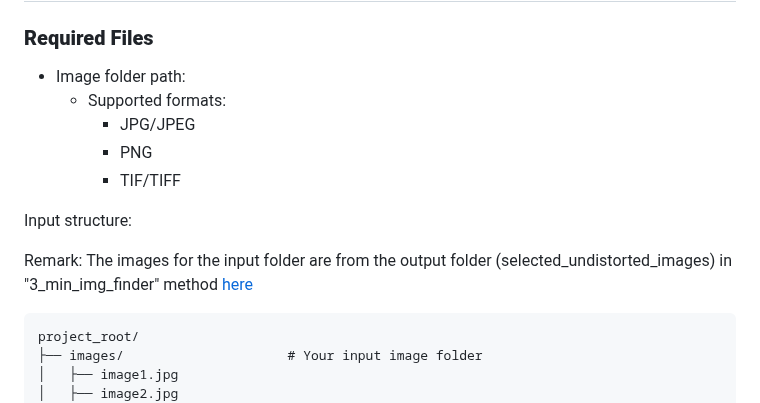
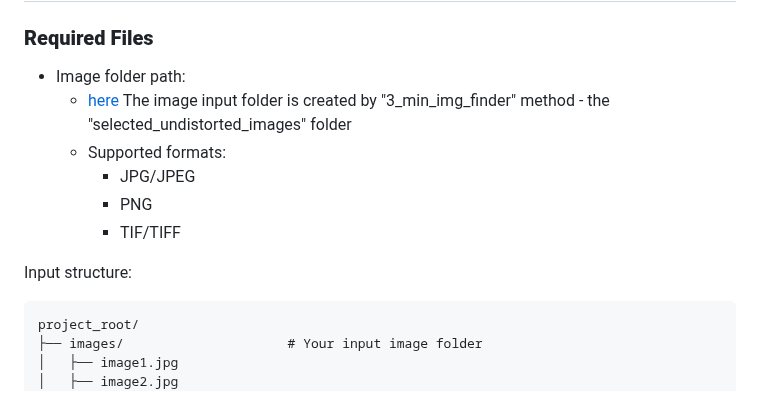
Before and after one commit to JacobWashburn-USDA/MatchPlant, a Markdown page: 4_bbox_drawer/README.md, the part around the change. Drawn GitHub-style.

````diff
--- a/4_bbox_drawer/README.md
+++ b/4_bbox_drawer/README.md
@@ -60,6 +60,7 @@ python bbox_drawer_mac.py
 
 ### **Required Files**
 - Image folder path:
+  - [here](https://github.com/JacobWashburn-USDA/Ortho_to_image/tree/main/3_min_img_finder) The image input folder is created by "3_min_img_finder" method - the "selected_undistorted_images" folder
   - Supported formats:
     - JPG/JPEG
     - PNG
@@ -67,7 +68,7 @@ python bbox_drawer_mac.py
 
 Input structure:
 
-Remark: The images for the input folder are from the output folder (selected_undistorted_images) in "3_min_img_finder" method [here](https://github.com/JacobWashburn-USDA/Ortho_to_image/tree/main/3_min_img_finder)
+
 ```
 project_root/
 ├── images/                     # Your input image folder
````
